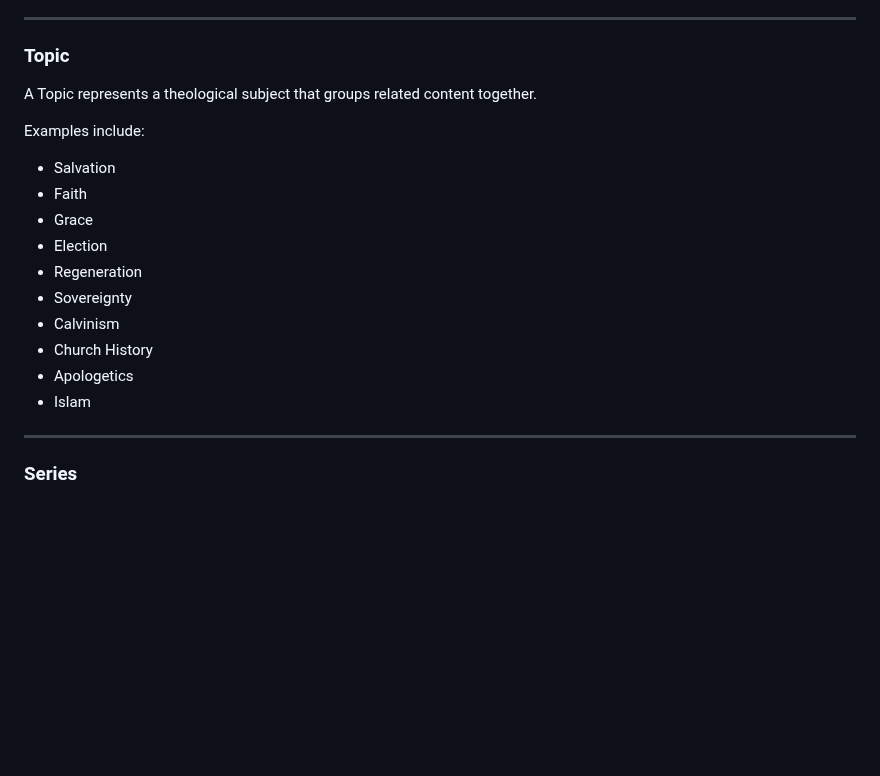
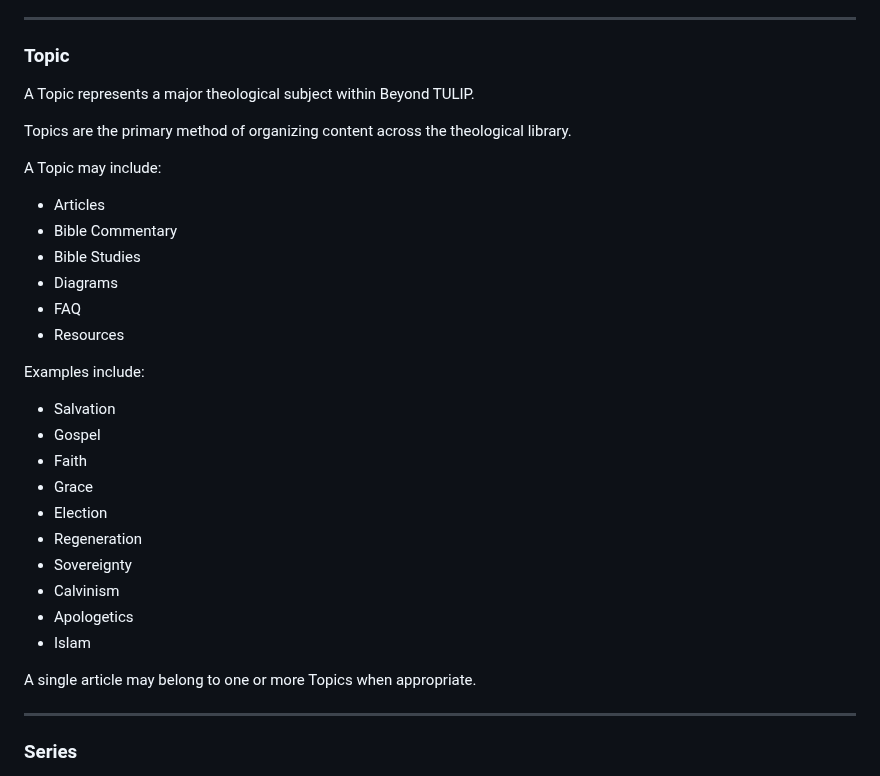
Before and after one commit to bm4wpw24cf-alt/Beyond-TULIP, a Markdown page: docs/03_CONTENT_ARCHITECTURE.md, the part around the change. Rendered like a GitHub page; blank space fills up the shorter version.

Commit message:
Enhance Topic definition and content organization details
Clarify the definition of a Topic and its role in organizing content. List examples of content types included in a Topic.

```diff
--- a/docs/03_CONTENT_ARCHITECTURE.md
+++ b/docs/03_CONTENT_ARCHITECTURE.md
@@ -160,20 +160,33 @@ FAQ pages should serve as entry points into the wider Beyond TULIP library rathe
 
 ### Topic
 
-A Topic represents a theological subject that groups related content together.
+A Topic represents a major theological subject within Beyond TULIP.
+
+Topics are the primary method of organizing content across the theological library.
+
+A Topic may include:
+
+- Articles
+- Bible Commentary
+- Bible Studies
+- Diagrams
+- FAQ
+- Resources
 
 Examples include:
 
 - Salvation
+- Gospel
 - Faith
 - Grace
 - Election
 - Regeneration
 - Sovereignty
 - Calvinism
-- Church History
 - Apologetics
 - Islam
+
+A single article may belong to one or more Topics when appropriate.
 
 ---
 
```
